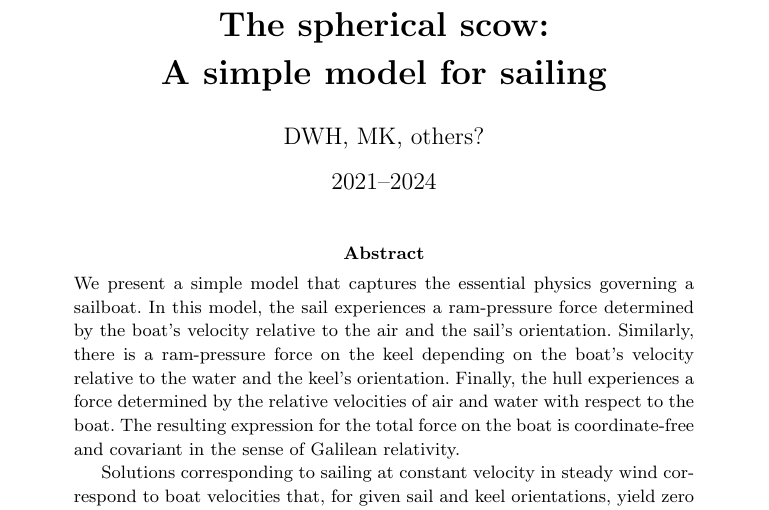
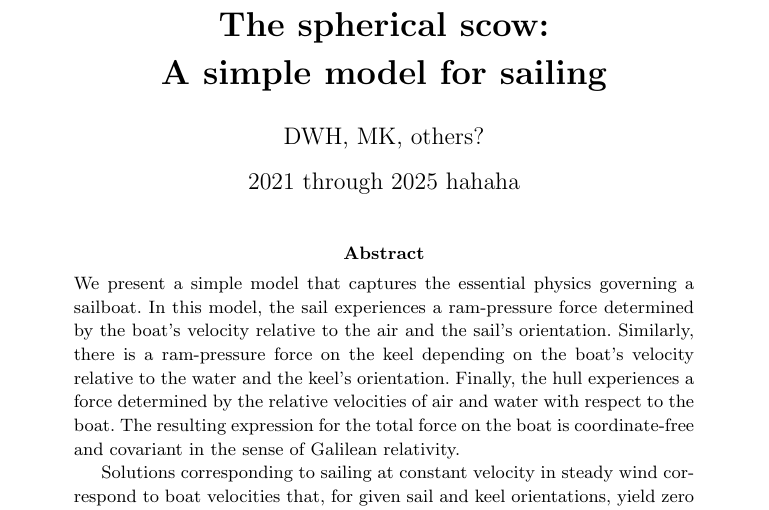
Before and after one commit to davidwhogg/Sailing, a LaTeX paper (paper/main.tex): part of page 1 of 21, cut so that both start at the same text. Compiled offline with pdfLaTeX.

Commit message:
syncing just because

```diff
--- a/paper/main.tex
+++ b/paper/main.tex
@@ -115,7 +117,7 @@ The spherical scow:\\
 A simple model for sailing}
 \markright{\textsf{Hogg \& Kleban / A momentum-transport model for sailing}}
 \author{DWH, MK, others?}
-\date{2021--2024}
+\date{2021 through 2025 hahaha}
 \begin{document}
 \maketitle
 
```
Also changed, not shown: paper/main.tex (4 more changed lines).
